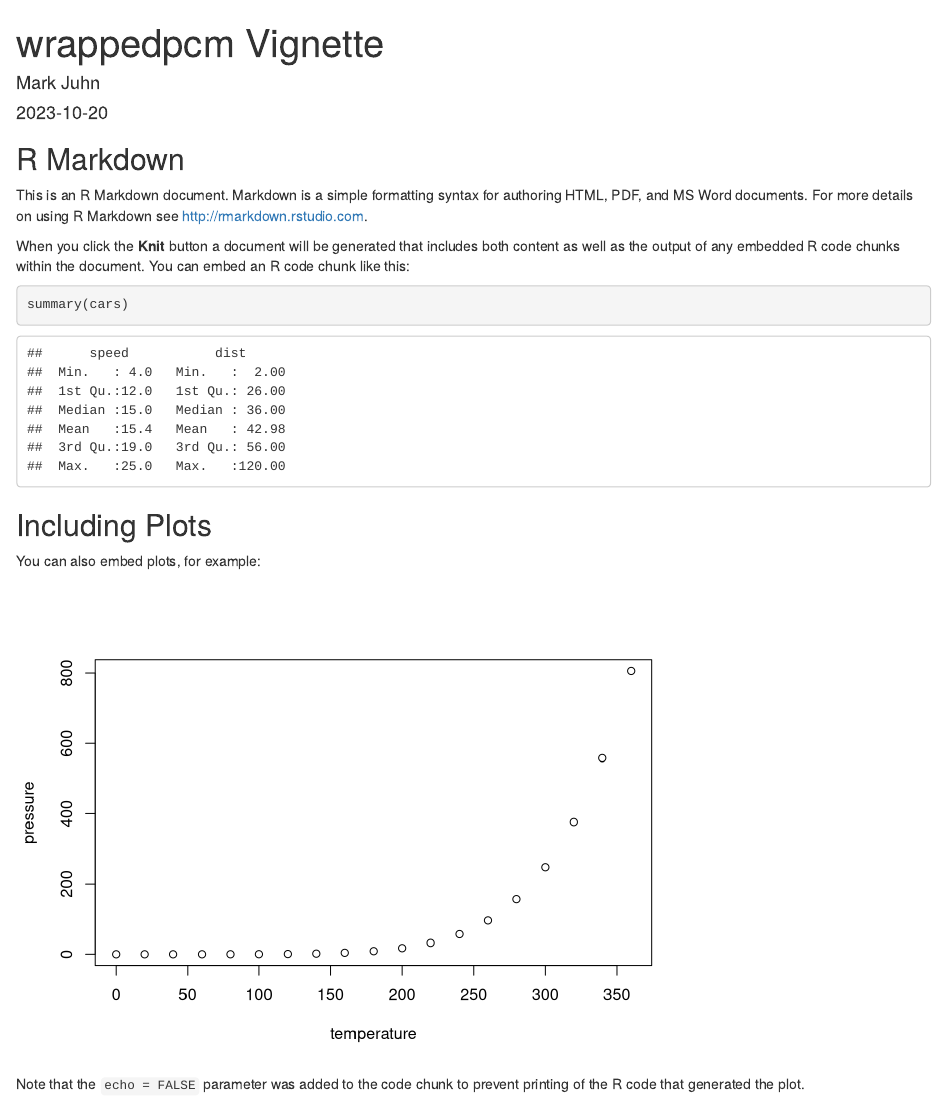
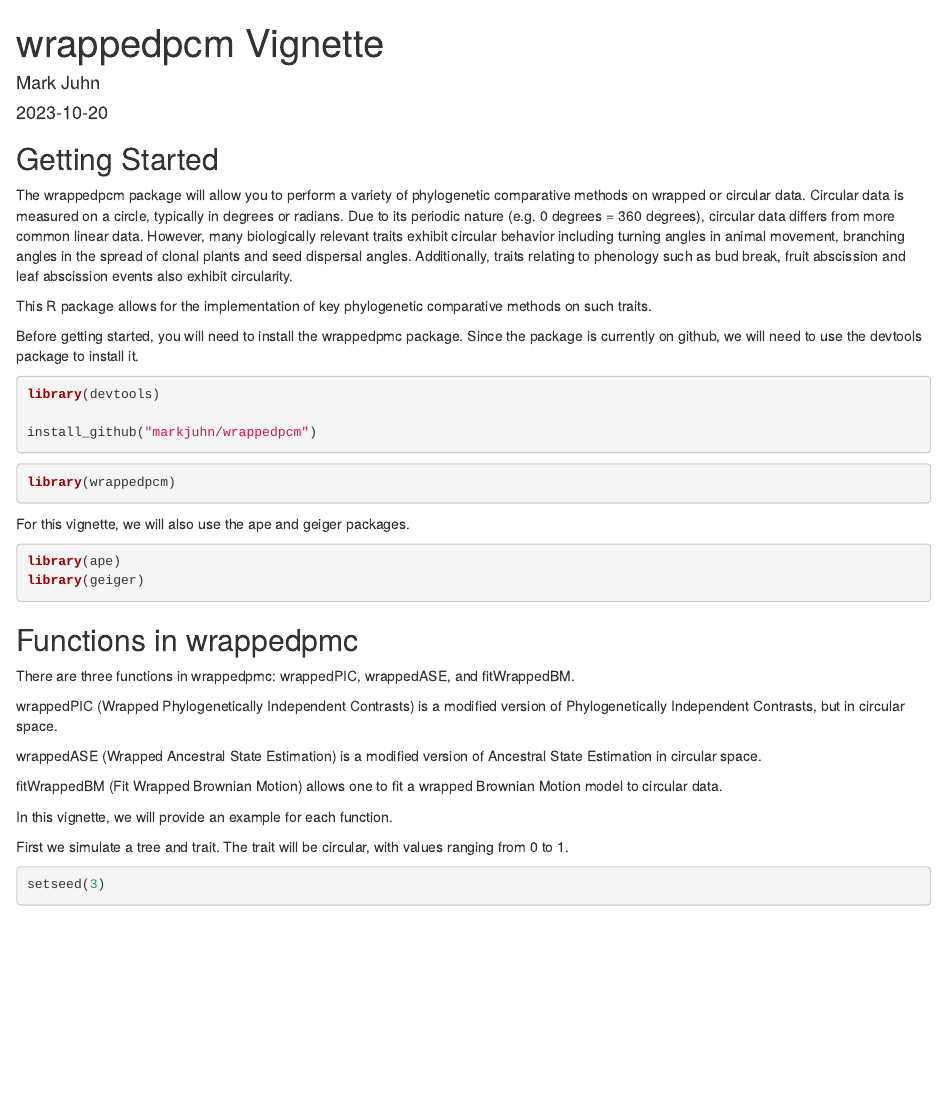
Before and after one commit to markjuhn/wrappedpcm, an R Markdown document (vignettes/wrappedpcm_vignette.Rmd): the page in a window 1100 px wide, from its top. Rendered offline with R 4.5, knitr and Pandoc, with nearby package versions; code that draws random numbers runs with fixed seeds of ours; some code elsewhere in the file could not run offline.

Commit message:
finish writing vignette example

````diff
--- a/vignettes/wrappedpcm_vignette.Rmd
+++ b/vignettes/wrappedpcm_vignette.Rmd
@@ -9,22 +9,46 @@
 knitr::opts_chunk$set(echo = TRUE)
 ```
 
-## R Markdown
+## Getting Started
 
-This is an R Markdown document. Markdown is a simple formatting syntax for authoring HTML, PDF, and MS Word documents. For more details on using R Markdown see <http://rmarkdown.rstudio.com>.
+The wrappedpcm package will allow you to perform a variety of phylogenetic comparative methods on wrapped or circular data.
+Circular data is measured on a circle, typically in degrees or radians. Due to its periodic nature (e.g. 0 degrees = 360 degrees), circular data differs from more common linear data. However, many biologically relevant traits exhibit circular behavior including turning angles in animal movement, branching angles in the spread of clonal plants and seed dispersal angles. Additionally, traits relating to phenology such as bud break, fruit abscission and leaf abscission events also exhibit circularity.
 
-When you click the **Knit** button a document will be generated that includes both content as well as the output of any embedded R code chunks within the document. You can embed an R code chunk like this:
+This R package allows for the implementation of key phylogenetic comparative methods on such traits.
 
-```{r cars}
-summary(cars)
+Before getting started, you will need to install the wrappedpmc package. Since the package is currently on github, we will need to use the devtools package to install it.
+
+```{r, eval = FALSE}
+library(devtools)
+
+install_github("markjuhn/wrappedpcm")
+
 ```
 
-## Including Plots
-
-You can also embed plots, for example:
-
-```{r pressure, echo=FALSE}
-plot(pressure)
+```{r}
+library(wrappedpcm)
 ```
 
-Note that the `echo = FALSE` parameter was added to the code chunk to prevent printing of the R code that generated the plot.
+For this vignette, we will also use the ape and geiger packages.
+
+```{r}
+library(ape)
+library(geiger)
+```
+
+## Functions in wrappedpmc
+
+There are three functions in wrappedpmc: wrappedPIC, wrappedASE, and fitWrappedBM.
+
+wrappedPIC (Wrapped Phylogenetically Independent Contrasts) is a modified version of Phylogenetically Independent Contrasts, but in circular space.
+
+wrappedASE (Wrapped Ancestral State Estimation) is a modified version of Ancestral State Estimation in circular space.
+
+fitWrappedBM (Fit Wrapped Brownian Motion) allows one to fit a wrapped Brownian Motion model to circular data.
+
+In this vignette, we will provide an example for each function.
+
+First we simulate a tree and trait. The trait will be circular, with values ranging from 0 to 1.
+
+```{r}
+setseed(3)
````
Also changed, not shown: vignettes/wrappedpcm_vignette.Rmd (46 more changed lines).
